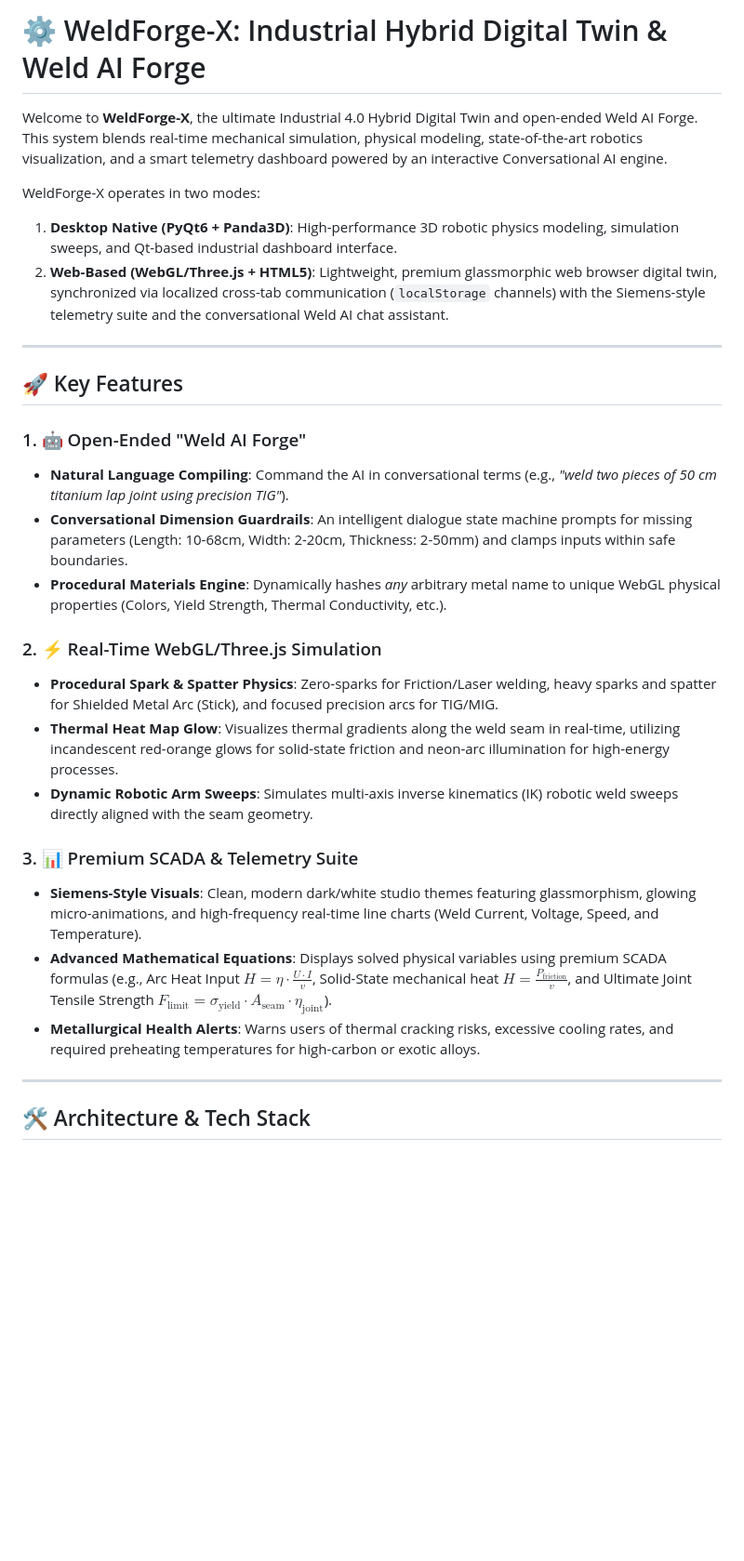
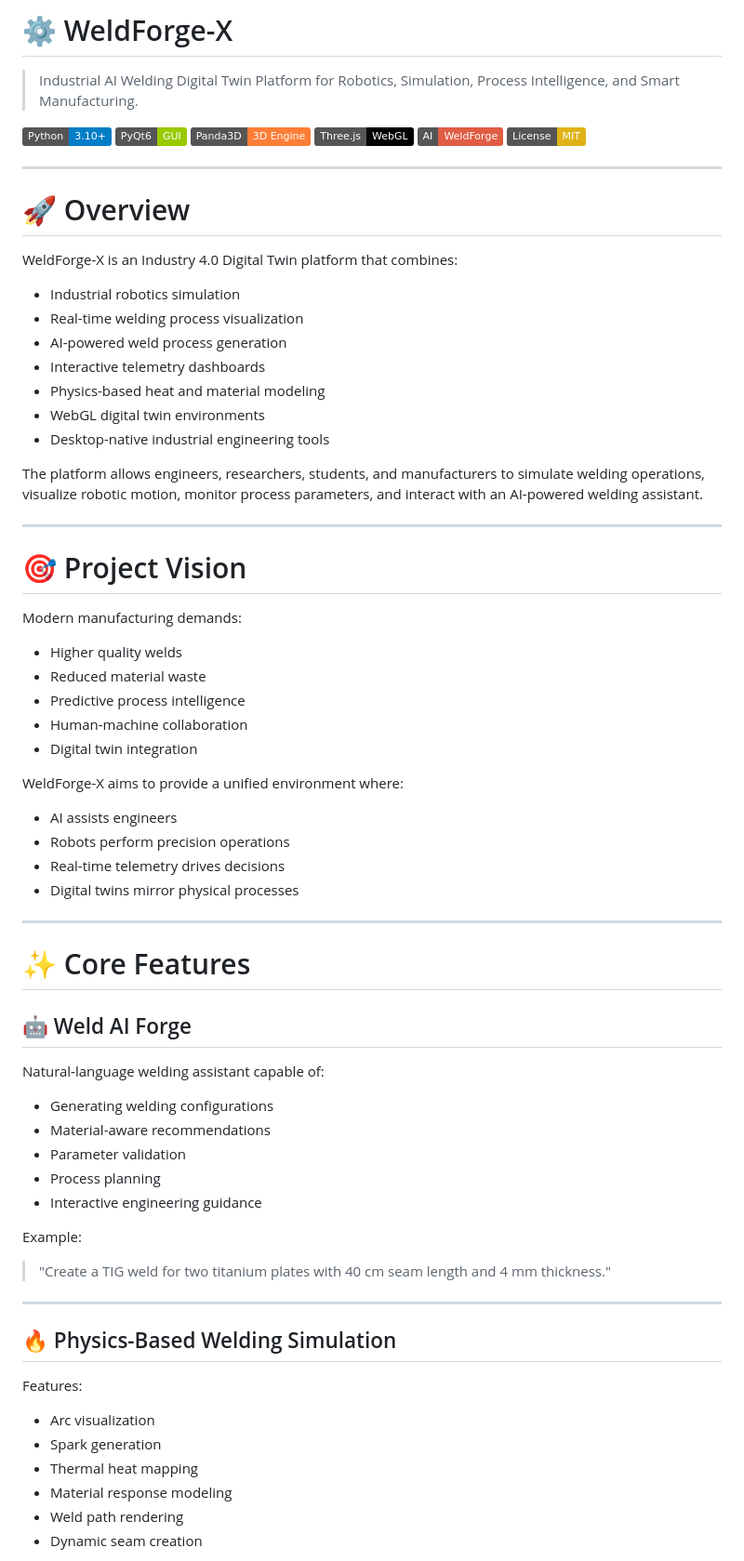
Before and after one commit to gursewak18/weldforge-x, a Markdown page: README.md, the part around one of its changes. Shown at 93% size. Rendered like a GitHub page; badges without logos; blank space fills up the shorter version.

```diff
--- a/README.md
+++ b/README.md
@@ -1,30 +1,77 @@
-# ⚙️ WeldForge-X: Industrial Hybrid Digital Twin & Weld AI Forge
+# ⚙️ WeldForge-X
 
-Welcome to **WeldForge-X**, the ultimate Industrial 4.0 Hybrid Digital Twin and open-ended Weld AI Forge. This system blends real-time mechanical simulation, physical modeling, state-of-the-art robotics visualization, and a smart telemetry dashboard powered by an interactive Conversational AI engine.
+> Industrial AI Welding Digital Twin Platform for Robotics, Simulation, Process Intelligence, and Smart Manufacturing.
 
-WeldForge-X operates in two modes:
-1. **Desktop Native (PyQt6 + Panda3D)**: High-performance 3D robotic physics modeling, simulation sweeps, and Qt-based industrial dashboard interface.
-2. **Web-Based (WebGL/Three.js + HTML5)**: Lightweight, premium glassmorphic web browser digital twin, synchronized via localized cross-tab communication (`localStorage` channels) with the Siemens-style telemetry suite and the conversational Weld AI chat assistant.
+![Python](https://img.shields.io/badge/Python-3.10+-blue)
+![PyQt6](https://img.shields.io/badge/PyQt6-GUI-green)
+![Panda3D](https://img.shields.io/badge/Panda3D-3D%20Engine-orange)
+![Three.js](https://img.shields.io/badge/Three.js-WebGL-black)
+![AI](https://img.shields.io/badge/AI-WeldForge-red)
+![License](https://img.shields.io/badge/License-MIT-yellow)
 
 ---
 
-## 🚀 Key Features
+# 🚀 Overview
 
-### 1. 🤖 Open-Ended "Weld AI Forge"
-* **Natural Language Compiling**: Command the AI in conversational terms (e.g., *"weld two pieces of 50 cm titanium lap joint using precision TIG"*).
-* **Conversational Dimension Guardrails**: An intelligent dialogue state machine prompts for missing parameters (Length: 10-68cm, Width: 2-20cm, Thickness: 2-50mm) and clamps inputs within safe boundaries.
-* **Procedural Materials Engine**: Dynamically hashes *any* arbitrary metal name to unique WebGL physical properties (Colors, Yield Strength, Thermal Conductivity, etc.).
+WeldForge-X is an Industry 4.0 Digital Twin platform that combines:
 
-### 2. ⚡ Real-Time WebGL/Three.js Simulation
-* **Procedural Spark & Spatter Physics**: Zero-sparks for Friction/Laser welding, heavy sparks and spatter for Shielded Metal Arc (Stick), and focused precision arcs for TIG/MIG.
-* **Thermal Heat Map Glow**: Visualizes thermal gradients along the weld seam in real-time, utilizing incandescent red-orange glows for solid-state friction and neon-arc illumination for high-energy processes.
-* **Dynamic Robotic Arm Sweeps**: Simulates multi-axis inverse kinematics (IK) robotic weld sweeps directly aligned with the seam geometry.
+- Industrial robotics simulation
+- Real-time welding process visualization
+- AI-powered weld process generation
+- Interactive telemetry dashboards
+- Physics-based heat and material modeling
+- WebGL digital twin environments
+- Desktop-native industrial engineering tools
 
-### 3. 📊 Premium SCADA & Telemetry Suite
-* **Siemens-Style Visuals**: Clean, modern dark/white studio themes featuring glassmorphism, glowing micro-animations, and high-frequency real-time line charts (Weld Current, Voltage, Speed, and Temperature).
-* **Advanced Mathematical Equations**: Displays solved physical variables using premium SCADA formulas (e.g., Arc Heat Input $H = \eta \cdot \frac{U \cdot I}{v}$, Solid-State mechanical heat $H = \frac{P_{\text{friction}}}{v}$, and Ultimate Joint Tensile Strength $F_{\text{limit}} = \sigma_{\text{yield}} \cdot A_{\text{seam}} \cdot \eta_{\text{joint}}$).
-* **Metallurgical Health Alerts**: Warns users of thermal cracking risks, excessive cooling rates, and required preheating temperatures for high-carbon or exotic alloys.
+The platform allows engineers, researchers, students, and manufacturers to simulate welding operations, visualize robotic motion, monitor process parameters, and interact with an AI-powered welding assistant.
 
 ---
 
-## 🛠️ Architecture & Tech Stack
+# 🎯 Project Vision
+
+Modern manufacturing demands:
+
+- Higher quality welds
+- Reduced material waste
+- Predictive process intelligence
+- Human-machine collaboration
+- Digital twin integration
+
+WeldForge-X aims to provide a unified environment where:
+
+- AI assists engineers
+- Robots perform precision operations
+- Real-time telemetry drives decisions
+- Digital twins mirror physical processes
+
+---
+
+# ✨ Core Features
+
+## 🤖 Weld AI Forge
+
+Natural-language welding assistant capable of:
+
+- Generating welding configurations
+- Material-aware recommendations
+- Parameter validation
+- Process planning
+- Interactive engineering guidance
+
+Example:
+
+> "Create a TIG weld for two titanium plates with 40 cm seam length and 4 mm thickness."
+
+---
+
+## 🔥 Physics-Based Welding Simulation
+
+Features:
+
+- Arc visualization
+- Spark generation
+- Thermal heat mapping
+- Material response modeling
+- Weld path rendering
+- Dynamic seam creation
+
```
Also changed, not shown: other parts of README.md (+231 -61 lines).
